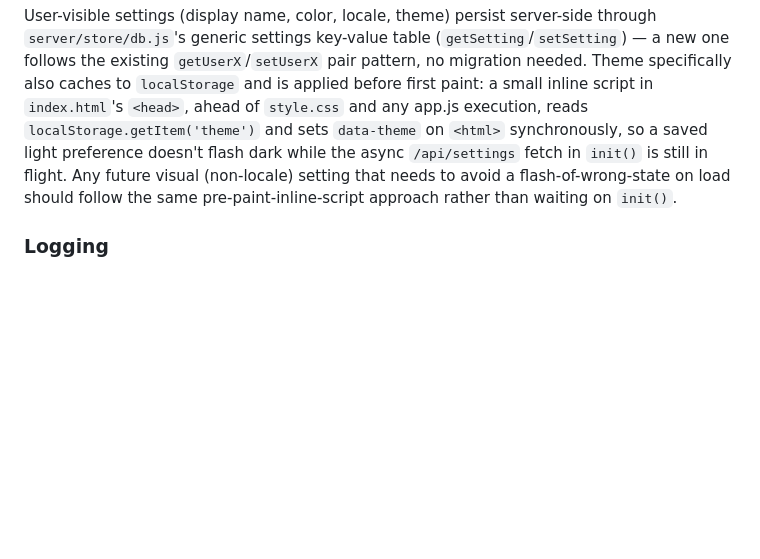
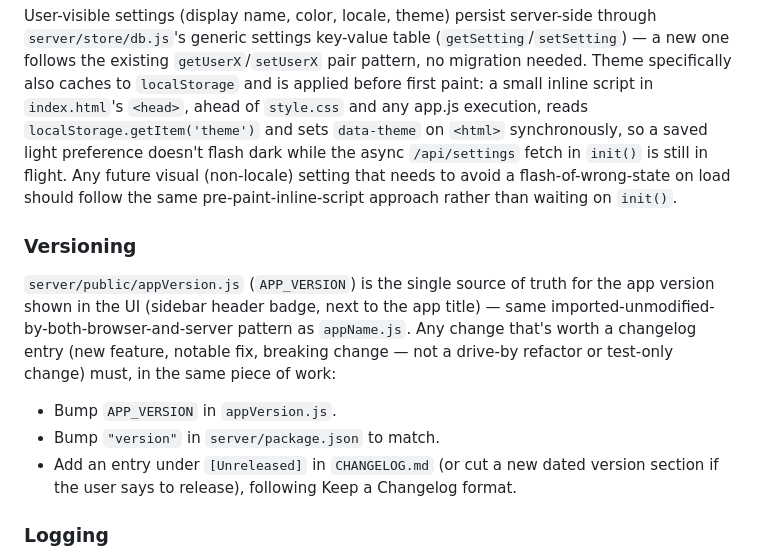
Before and after one commit to Bwca/app_clauhort, a Markdown page: CLAUDE.md, the part around the change. Rendered like a GitHub page; blank space fills up the shorter version.

Commit message:
docs: document versioning/changelog convention in CLAUDE.md
So future changes remember to bump APP_VERSION, server/package.json,
and CHANGELOG.md together instead of drifting out of sync.

```diff
--- a/CLAUDE.md
+++ b/CLAUDE.md
@@ -99,6 +99,13 @@ Single `app.js` (~2500 lines, no bundler) drives the whole UI via plain DOM APIs
 
 User-visible settings (display name, color, locale, theme) persist server-side through `server/store/db.js`'s generic settings key-value table (`getSetting`/`setSetting`) — a new one follows the existing `getUserX`/`setUserX` pair pattern, no migration needed. Theme specifically also caches to `localStorage` and is applied before first paint: a small inline script in `index.html`'s `<head>`, ahead of `style.css` and any app.js execution, reads `localStorage.getItem('theme')` and sets `data-theme` on `<html>` synchronously, so a saved light preference doesn't flash dark while the async `/api/settings` fetch in `init()` is still in flight. Any future visual (non-locale) setting that needs to avoid a flash-of-wrong-state on load should follow the same pre-paint-inline-script approach rather than waiting on `init()`.
 
+### Versioning
+
+`server/public/appVersion.js` (`APP_VERSION`) is the single source of truth for the app version shown in the UI (sidebar header badge, next to the app title) — same imported-unmodified-by-both-browser-and-server pattern as `appName.js`. Any change that's worth a changelog entry (new feature, notable fix, breaking change — not a drive-by refactor or test-only change) must, in the same piece of work:
+- Bump `APP_VERSION` in `appVersion.js`.
+- Bump `"version"` in `server/package.json` to match.
+- Add an entry under `[Unreleased]` in `CHANGELOG.md` (or cut a new dated version section if the user says to release), following Keep a Changelog format.
+
 ### Logging
 
 `server/logger.js` (pino) — every module gets its own `logger.child({ component: '<name>' })` rather than repeating fields by hand. File logging is structured JSON with daily rotation; console output stays at `info`+ regardless of `APP_LOG_LEVEL`. `server/transcriptLog.js` is separate and off by default (`APP_TRANSCRIPT_LOG`) — the only place full prompt/response content is ever written to disk, since it's a debugging-only, opt-in log distinct from the always-on structured log.
```
